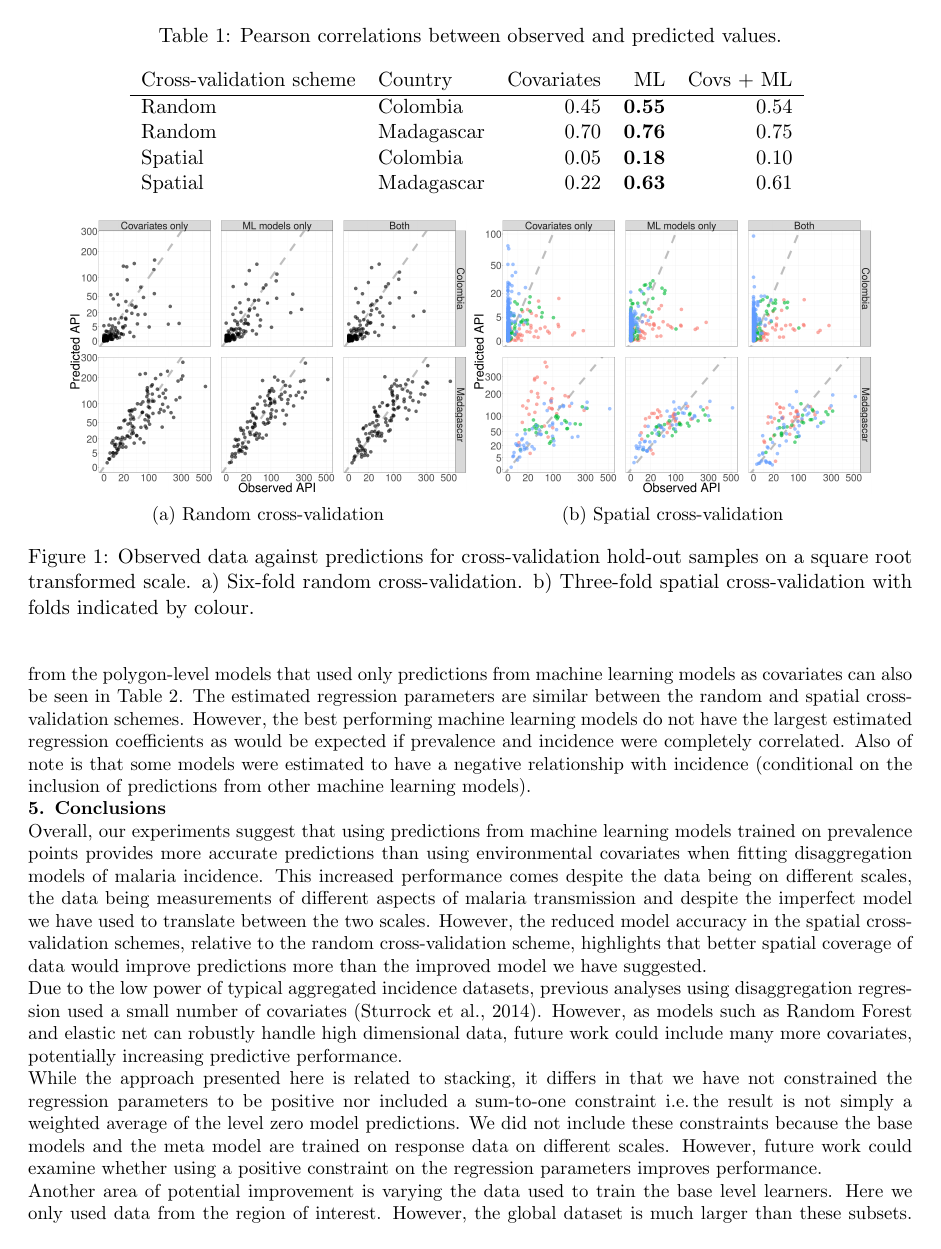
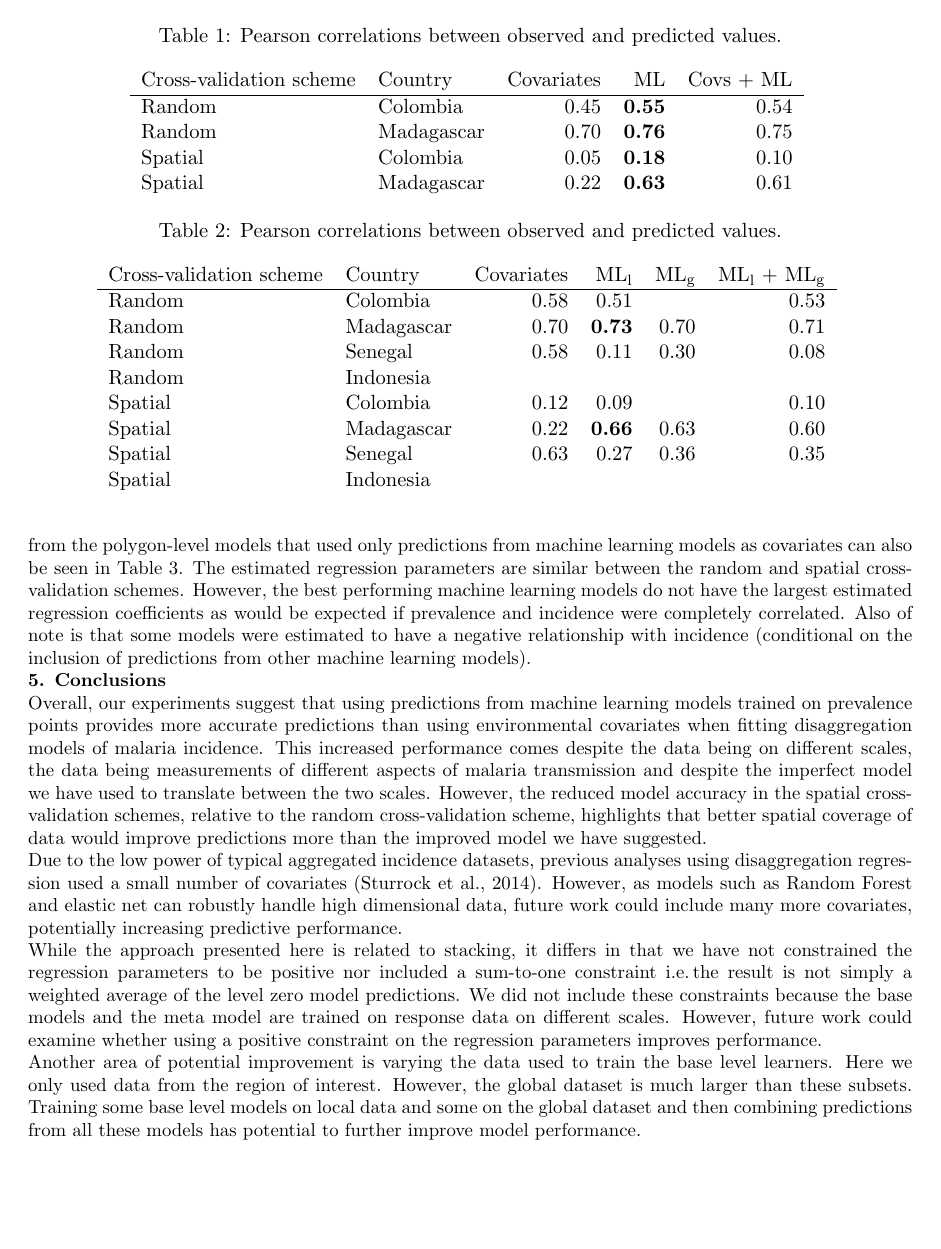
Before and after one commit to timcdlucas/polygon_ml_ms, a LaTeX document (tim-lucas-model-ensembles.tex): page 4 of 8. Compiled offline with pdfLaTeX.

Commit message:
Add new results after fixing ml predictions at 0. Still weird though.

```diff
--- a/tim-lucas-model-ensembles.tex
+++ b/tim-lucas-model-ensembles.tex
@@ -199,6 +199,25 @@ Cross-validation scheme & Country &  Covariates &  ML &  Covs + ML \\
 \end{table}
 
 
+\begin{table}[h!]
+\caption{Pearson correlations between observed and predicted values. }
+\centering
+\begin{tabular}{llrrrr}
+Cross-validation scheme & Country &  Covariates &  ML\textsubscript{l} &  ML\textsubscript{g} & ML\textsubscript{l} + ML\textsubscript{g} \\
+\hline
+ Random &  Colombia & 0.58& 0.51 &   & 0.53 \\
+ Random &  Madagascar &  0.70 &  \textbf{0.73} &   0.70 & 0.71 \\
+ Random &  Senegal &  0.58 &  0.11 &  0.30 & 0.08 \\
+ Random &  Indonesia &   &   &   &  \\
+ Spatial &  Colombia &  0.12 &  0.09 &   & 0.10\\
+ Spatial &  Madagascar &  0.22 &  \textbf{0.66} &  0.63 & 0.60\\
+ Spatial &  Senegal &  0.63 &  0.27 &  0.36 & 0.35 \\
+ Spatial &  Indonesia &   &   &   &  \\
+\end{tabular}
+\label{t:results}
+\end{table}
+
+
 % to do table of coverage.
 
 The model using only machine learning predictions as covariates was the best performing model in both countries and both cross-validation schemes (Table~\ref{t:results}).
```
Also changed, not shown: tim-lucas-model-ensembles.tex (10 more changed lines).
